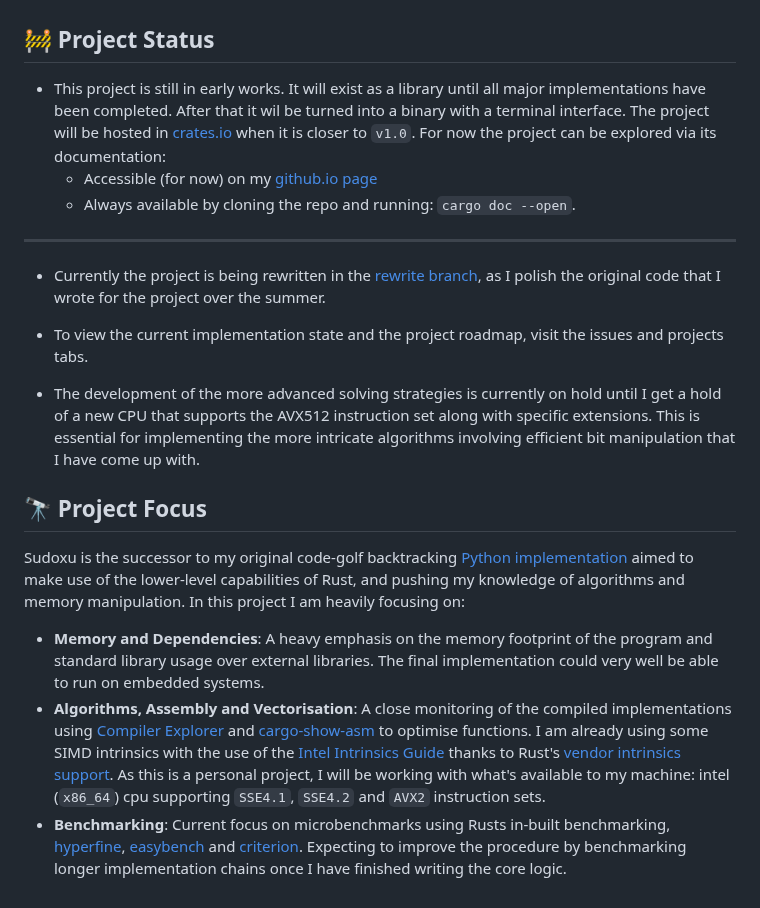
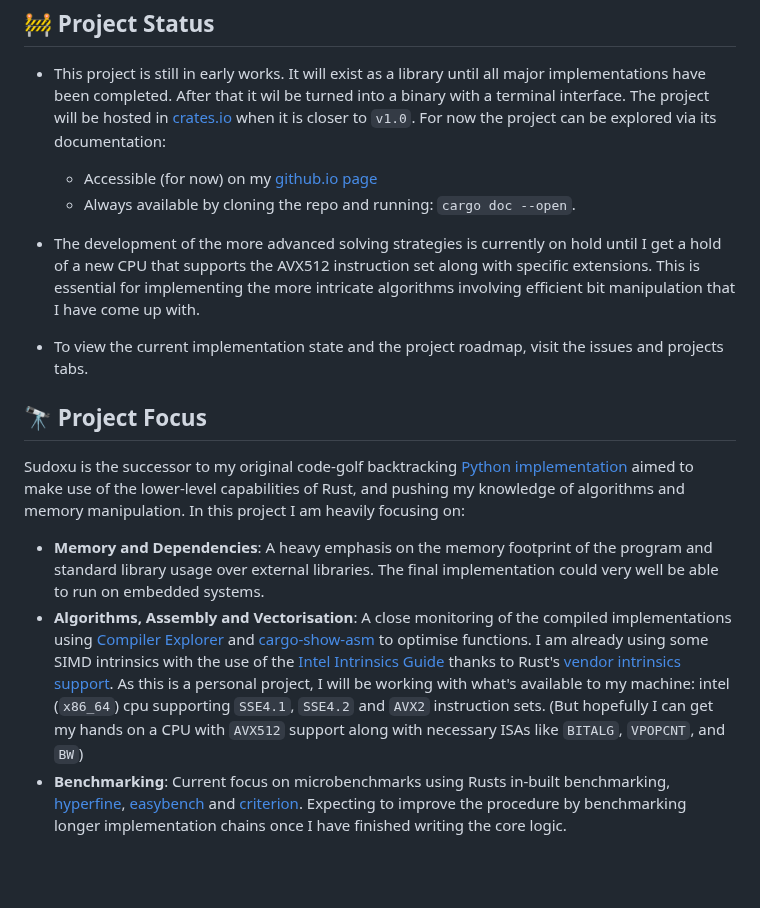
Before and after one commit to aritmos/sudoxu, a Markdown page: README.md, the part around the change. GitHub-like rendering; blank space fills up the shorter version.

```diff
--- a/README.md
+++ b/README.md
@@ -27,17 +27,14 @@ The `sudoxu` codebase (will eventually) consist of three main modules:
     - Accessible (for now) on my [github.io page](https://aritmos.github.io/sudoxu)
     - Always available by cloning the repo and running: `cargo doc --open`.
 
----
-
-- Currently the project is being rewritten in the [rewrite branch](https://github.com/aritmos/sudoxu/tree/rewrite), as I polish the original code that I wrote for the project over the summer.
+- The development of the more advanced solving strategies is currently on hold until I get a hold of a new CPU that supports the AVX512 instruction set along with specific extensions. This is essential for implementing the more intricate algorithms involving efficient bit manipulation that I have come up with.
 
 - To view the current implementation state and the project roadmap, visit the issues and projects tabs.
 
-- The development of the more advanced solving strategies is currently on hold until I get a hold of a new CPU that supports the AVX512 instruction set along with specific extensions. This is essential for implementing the more intricate algorithms involving efficient bit manipulation that I have come up with.
 
 ## 🔭 Project Focus
 Sudoxu is the successor to my original code-golf backtracking [Python implementation](https://gist.github.com/aritmos/abd51b581c261ce6ce9c25511e5ea7e7) aimed to make use of the lower-level capabilities of Rust, and pushing my knowledge of algorithms and memory manipulation. In this project I am heavily focusing on:
 
 - **Memory and Dependencies**: A heavy emphasis on the memory footprint of the program and standard library usage over external libraries. The final implementation could very well be able to run on embedded systems.
-- **Algorithms, Assembly and Vectorisation**: A close monitoring of the compiled implementations using [Compiler Explorer](https://rust.godbolt.org/) and [cargo-show-asm](https://crates.io/crates/cargo-show-asm) to optimise functions. I am already using some SIMD intrinsics with the use of the [Intel Intrinsics Guide](https://www.intel.com/content/www/us/en/docs/intrinsics-guide/index.html) thanks to Rust's [vendor intrinsics support](https://doc.rust-lang.org/core/arch/index.html). As this is a personal project, I will be working with what's available to my machine: intel (`x86_64`) cpu supporting `SSE4.1`, `SSE4.2` and `AVX2` instruction sets.
+- **Algorithms, Assembly and Vectorisation**: A close monitoring of the compiled implementations using [Compiler Explorer](https://rust.godbolt.org/) and [cargo-show-asm](https://crates.io/crates/cargo-show-asm) to optimise functions. I am already using some SIMD intrinsics with the use of the [Intel Intrinsics Guide](https://www.intel.com/content/www/us/en/docs/intrinsics-guide/index.html) thanks to Rust's [vendor intrinsics support](https://doc.rust-lang.org/core/arch/index.html). As this is a personal project, I will be working with what's available to my machine: intel (`x86_64`) cpu supporting `SSE4.1`, `SSE4.2` and `AVX2` instruction sets. (But hopefully I can get my hands on a CPU with `AVX512` support along with necessary ISAs like `BITALG`, `VPOPCNT`, and `BW`)
 - **Benchmarking**: Current focus on microbenchmarks using Rusts in-built benchmarking, [hyperfine](https://crates.io/crates/hyperfine), [easybench](https://crates.io/crates/easybench) and [criterion](https://crates.io/crates/criterion). Expecting to improve the procedure by benchmarking longer implementation chains once I have finished writing the core logic.
```
